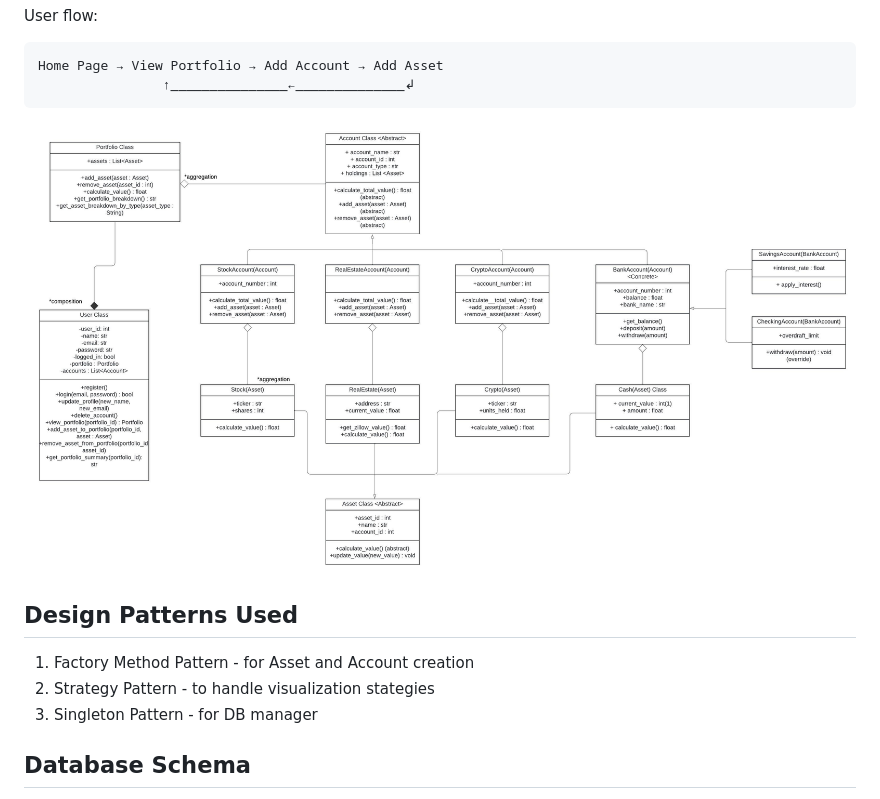
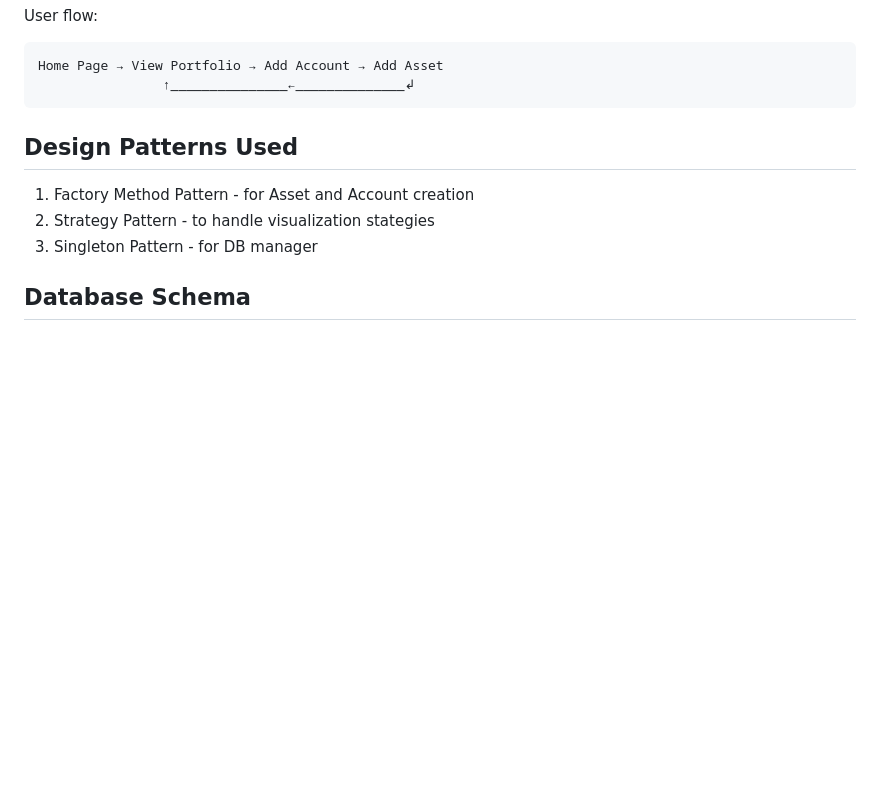
Before and after one commit to ohovey1/personal_finance_web_app, a Markdown page: README.md, the part around the change. Rendered like a GitHub page; blank space fills up the shorter version.

````diff
--- a/README.md
+++ b/README.md
@@ -77,7 +77,6 @@ User flow:
 Home Page → View Portfolio → Add Account → Add Asset
                 ↑_______________←______________↲
 ```
-![alt text](images/uml_diagram.jpeg)
 
 
 ## Design Patterns Used
````
